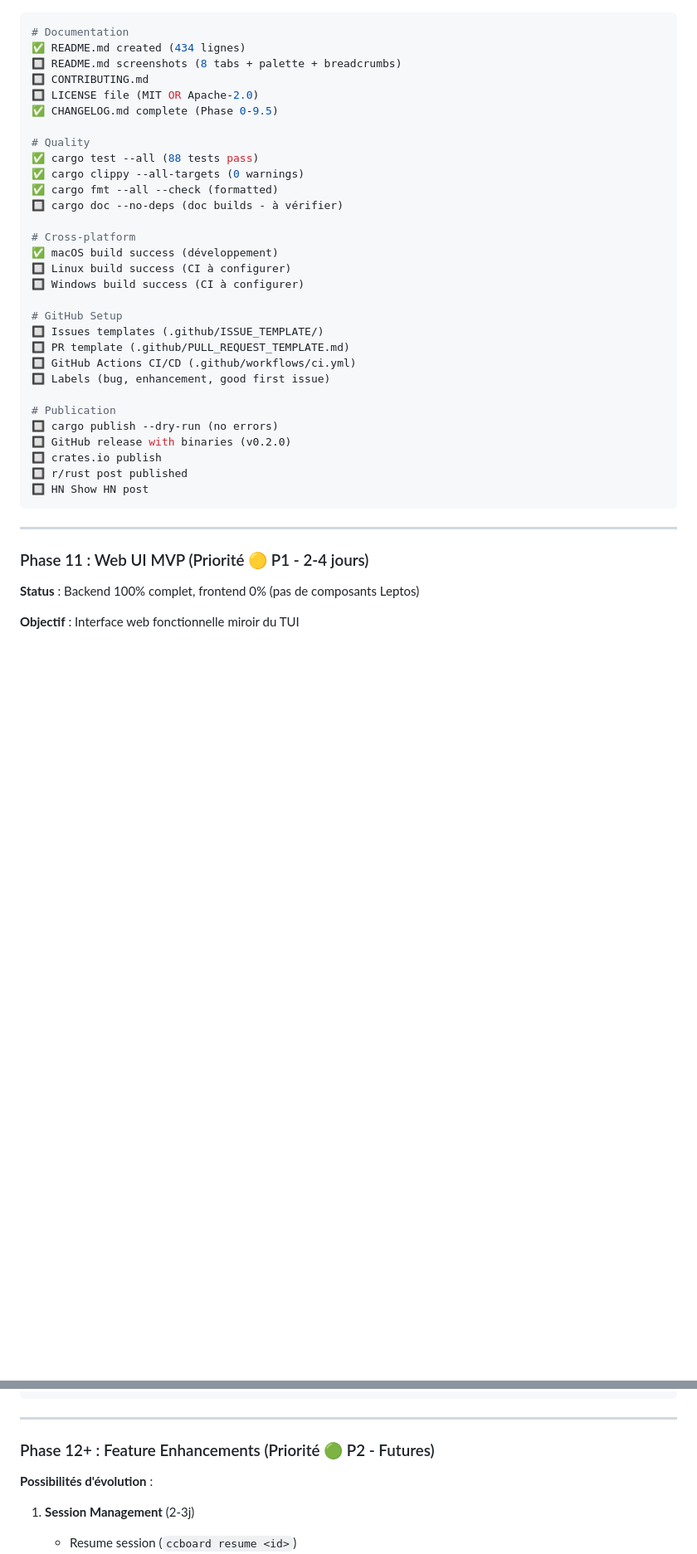
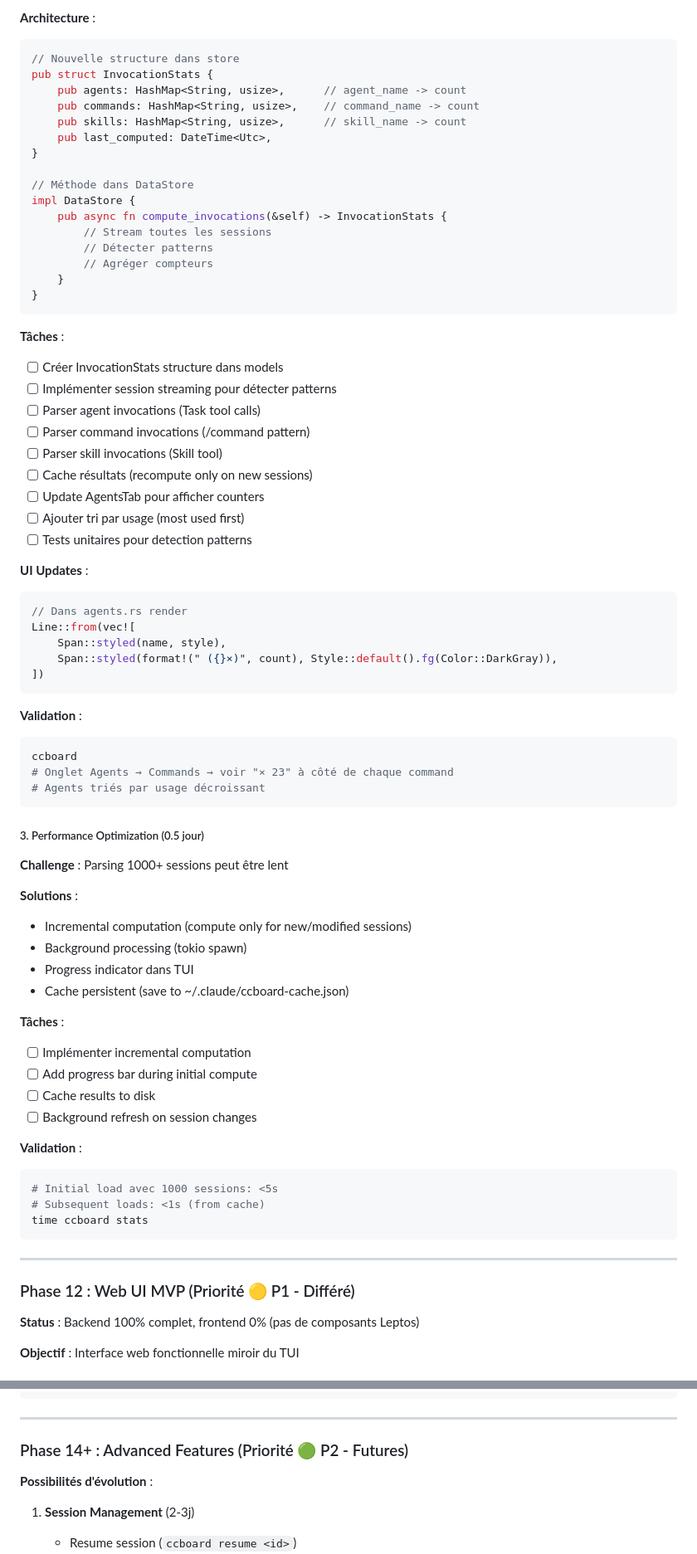
Before and after one commit to FlorianBruniaux/ccboard, a Markdown page: PLAN.md, 2 parts joined by grey strips. Shown at 83% size. Rendered like a GitHub page; blank space fills up the shorter version.

````diff
--- a/PLAN.md
+++ b/PLAN.md
@@ -168,39 +179,76 @@
+**Architecture** :
+```rust
+// Nouvelle structure dans store
+pub struct InvocationStats {
+    pub agents: HashMap<String, usize>,      // agent_name -> count
+    pub commands: HashMap<String, usize>,    // command_name -> count
+    pub skills: HashMap<String, usize>,      // skill_name -> count
+    pub last_computed: DateTime<Utc>,
+}
+
+// Méthode dans DataStore
+impl DataStore {
+    pub async fn compute_invocations(&self) -> InvocationStats {
+        // Stream toutes les sessions
+        // Détecter patterns
+        // Agréger compteurs
+    }
+}
+```
+
+**Tâches** :
+- [ ] Créer InvocationStats structure dans models
+- [ ] Implémenter session streaming pour détecter patterns
+- [ ] Parser agent invocations (Task tool calls)
+- [ ] Parser command invocations (/command pattern)
+- [ ] Parser skill invocations (Skill tool)
+- [ ] Cache résultats (recompute only on new sessions)
+- [ ] Update AgentsTab pour afficher counters
+- [ ] Ajouter tri par usage (most used first)
+- [ ] Tests unitaires pour detection patterns
+
+**UI Updates** :
+```rust
+// Dans agents.rs render
+Line::from(vec![
+    Span::styled(name, style),
+    Span::styled(format!(" ({}×)", count), Style::default().fg(Color::DarkGray)),
+])
+```
+
+**Validation** :
 ```bash
-# Documentation
-✅ README.md created (434 lignes)
-🔲 README.md screenshots (8 tabs + palette + breadcrumbs)
-🔲 CONTRIBUTING.md
-🔲 LICENSE file (MIT OR Apache-2.0)
-✅ CHANGELOG.md complete (Phase 0-9.5)
+ccboard
+# Onglet Agents → Commands → voir "× 23" à côté de chaque command
+# Agents triés par usage décroissant
+```
 
-# Quality
-✅ cargo test --all (88 tests pass)
-✅ cargo clippy --all-targets (0 warnings)
-✅ cargo fmt --all --check (formatted)
-🔲 cargo doc --no-deps (doc builds - à vérifier)
+##### 3. Performance Optimization (0.5 jour)
 
-# Cross-platform
-✅ macOS build success (développement)
-🔲 Linux build success (CI à configurer)
-🔲 Windows build success (CI à configurer)
+**Challenge** : Parsing 1000+ sessions peut être lent
 
-# GitHub Setup
-🔲 Issues templates (.github/ISSUE_TEMPLATE/)
-🔲 PR template (.github/PULL_REQUEST_TEMPLATE.md)
-🔲 GitHub Actions CI/CD (.github/workflows/ci.yml)
-🔲 Labels (bug, enhancement, good first issue)
+**Solutions** :
+- Incremental computation (compute only for new/modified sessions)
+- Background processing (tokio spawn)
+- Progress indicator dans TUI
+- Cache persistent (save to ~/.claude/ccboard-cache.json)
 
-# Publication
-🔲 cargo publish --dry-run (no errors)
-🔲 GitHub release with binaries (v0.2.0)
-🔲 crates.io publish
-🔲 r/rust post published
-🔲 HN Show HN post
+**Tâches** :
+- [ ] Implémenter incremental computation
+- [ ] Add progress bar during initial compute
+- [ ] Cache results to disk
+- [ ] Background refresh on session changes
+
+**Validation** :
+```bash
+# Initial load avec 1000 sessions: <5s
+# Subsequent loads: <1s (from cache)
+time ccboard stats
 ```
 
 ---
 
-### Phase 11 : Web UI MVP (Priorité 🟡 P1 - 2-4 jours)
+### Phase 12 : Web UI MVP (Priorité 🟡 P1 - Différé)
 
 **Status** : Backend 100% complet, frontend 0% (pas de composants Leptos)
 
@@ -239,7 +287,7 @@ ccboard both
 
 ---
 
-### Phase 12+ : Feature Enhancements (Priorité 🟢 P2 - Futures)
+### Phase 14+ : Advanced Features (Priorité 🟢 P2 - Futures)
 
 **Possibilités d'évolution** :
 
````
Also changed, not shown: other parts of PLAN.md (+118 -48 lines).
